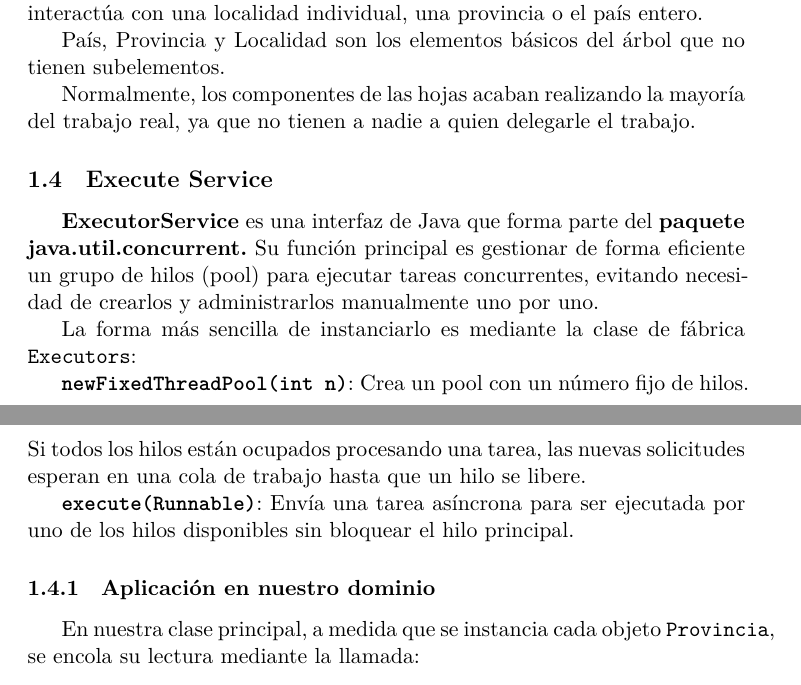
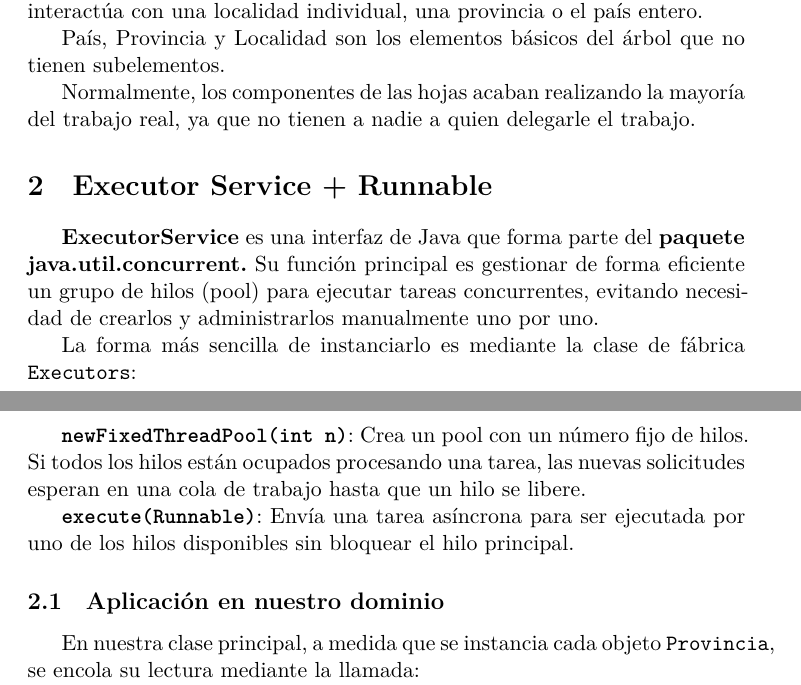
Before and after one commit to jereciucio/ArgenClima, a LaTeX document (docs/informe/TPO 1 - Grupo 14.tex): two parts of pages 3 and 4 of 4, joined at a grey line, cut so that both start at the same text. Compiled offline with XeLaTeX.

Commit message:
fix(docs): Cambiar detalles en los encabezados del reporte

```diff
--- a/docs/informe/TPO 1 - Grupo 14.tex
+++ b/docs/informe/TPO 1 - Grupo 14.tex
@@ -127,7 +127,7 @@ subelementos.
 Normalmente, los componentes de las hojas acaban realizando la mayoría del
 trabajo real, ya que no tienen a nadie a quien delegarle el trabajo.
 
-\subsection{Execute Service}
+\section{Executor Service + Runnable}
 
 \textbf{ExecutorService} es una interfaz de Java que forma parte del
 \textbf{paquete java.util.concurrent.} Su función principal es gestionar de
@@ -143,7 +143,7 @@ solicitudes esperan en una cola de trabajo hasta que un hilo se libere.
 \textbf{\texttt{execute(Runnable)}}: Envía una tarea asíncrona para ser
 ejecutada por uno de los hilos disponibles sin bloquear el hilo principal.
 
-\subsubsection{Aplicación en nuestro dominio}
+\subsection{Aplicación en nuestro dominio}
 
 En nuestra clase principal, a medida que se instancia cada objeto
 \texttt{Provincia}, se encola su lectura mediante la llamada:
```
